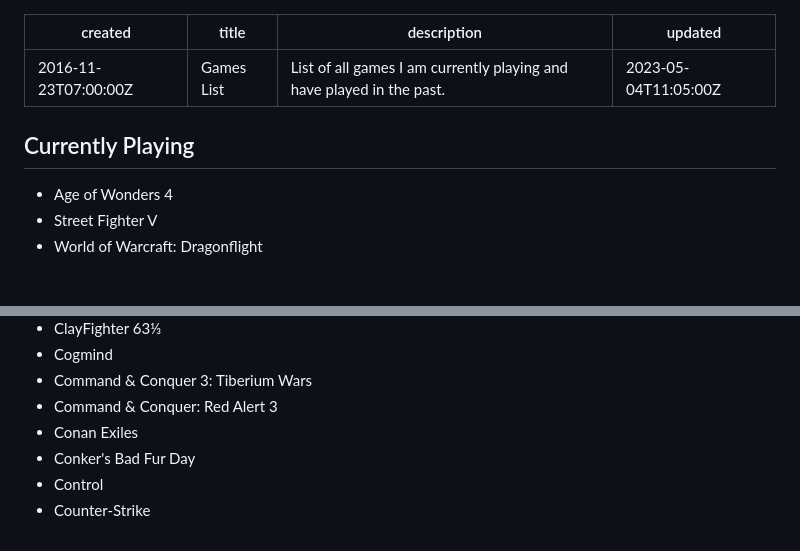
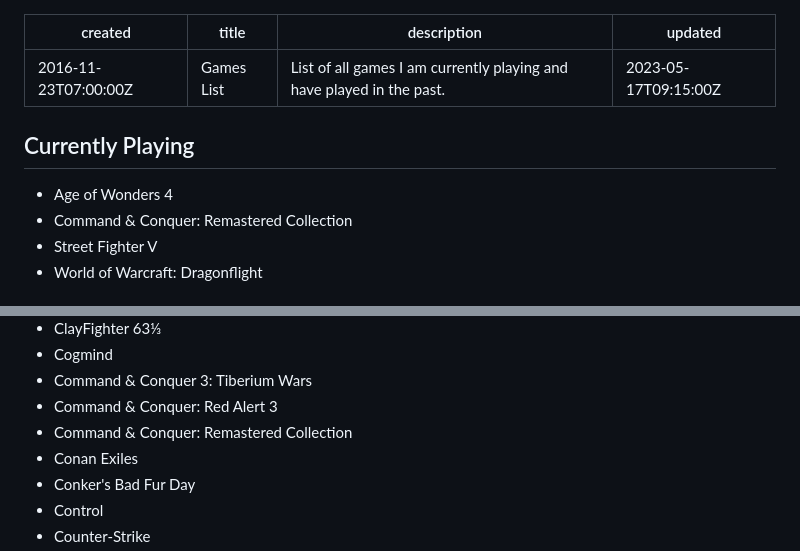
Before and after one commit to OberstKrueger/www-oberstkrueger-com, a Markdown page: pages/gaming.md, 2 parts joined by grey strips. Drawn GitHub-style.

Commit message:
Added Command & Conquer: Remastered Collection

```diff
--- a/pages/gaming.md
+++ b/pages/gaming.md
@@ -2,12 +2,13 @@
 created: 2016-11-23T07:00:00Z
 title: Games List
 description: List of all games I am currently playing and have played in the past.
-updated: 2023-05-04T11:05:00Z
+updated: 2023-05-17T09:15:00Z
 ---
 
 ## Currently Playing
 
 - Age of Wonders 4
+- Command & Conquer: Remastered Collection
 - Street Fighter V
 - World of Warcraft: Dragonflight
 
@@ -90,6 +91,7 @@ updated: 2023-05-04T11:05:00Z
 - Cogmind
 - Command & Conquer 3: Tiberium Wars
 - Command & Conquer: Red Alert 3
+- Command & Conquer: Remastered Collection
 - Conan Exiles
 - Conker's Bad Fur Day
 - Control
```
